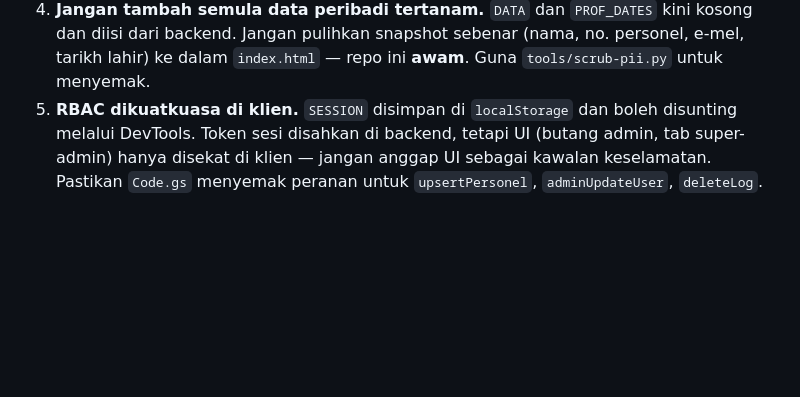
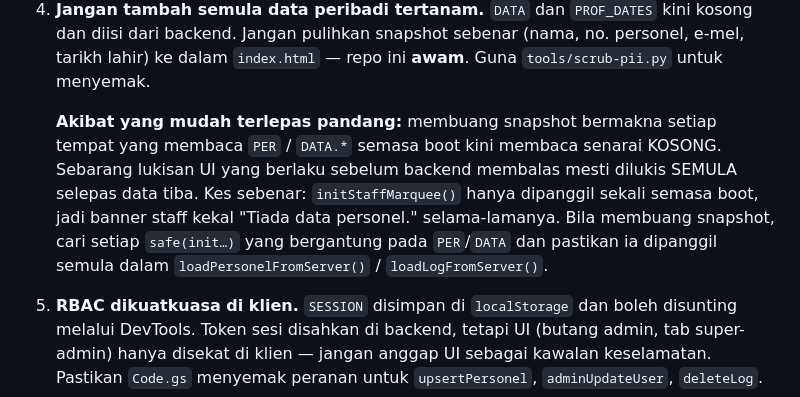
Before and after one commit to cbt-ppskk/cbt-ppskk.github.io, a Markdown page: AGENTS.md, the part around the change. Rendered like a GitHub page; blank space fills up the shorter version.

Commit message:
AGENTS.md: catat perangkap 'lukisan UI sebelum data tiba'
Membuang snapshot PII (ccc2207) menyebabkan setiap pembaca PER/DATA.* semasa
boot membaca senarai kosong. initStaffMarquee() hanya dipanggil sekali semasa
boot, jadi banner staff kekal 'Tiada data personel.' Ini regresi yang tidak
dijangka daripada perubahan keselamatan, dan mudah terlepas pandang semasa
semakan.

```diff
--- a/AGENTS.md
+++ b/AGENTS.md
@@ -254,6 +254,15 @@ yang kukuh — jangan bergantung padanya sebagai satu-satunya faktor.
    kosong dan diisi dari backend. Jangan pulihkan snapshot sebenar (nama, no.
    personel, e-mel, tarikh lahir) ke dalam `index.html` — repo ini **awam**.
    Guna `tools/scrub-pii.py` untuk menyemak.
+
+   **Akibat yang mudah terlepas pandang:** membuang snapshot bermakna setiap
+   tempat yang membaca `PER` / `DATA.*` semasa boot kini membaca senarai
+   KOSONG. Sebarang lukisan UI yang berlaku sebelum backend membalas mesti
+   dilukis SEMULA selepas data tiba. Kes sebenar: `initStaffMarquee()` hanya
+   dipanggil sekali semasa boot, jadi banner staff kekal "Tiada data personel."
+   selama-lamanya. Bila membuang snapshot, cari setiap `safe(init…)` yang
+   bergantung pada `PER`/`DATA` dan pastikan ia dipanggil semula dalam
+   `loadPersonelFromServer()` / `loadLogFromServer()`.
 5. **RBAC dikuatkuasa di klien.** `SESSION` disimpan di `localStorage` dan boleh
    disunting melalui DevTools. Token sesi disahkan di backend, tetapi UI
    (butang admin, tab super-admin) hanya disekat di klien — jangan anggap UI
```
